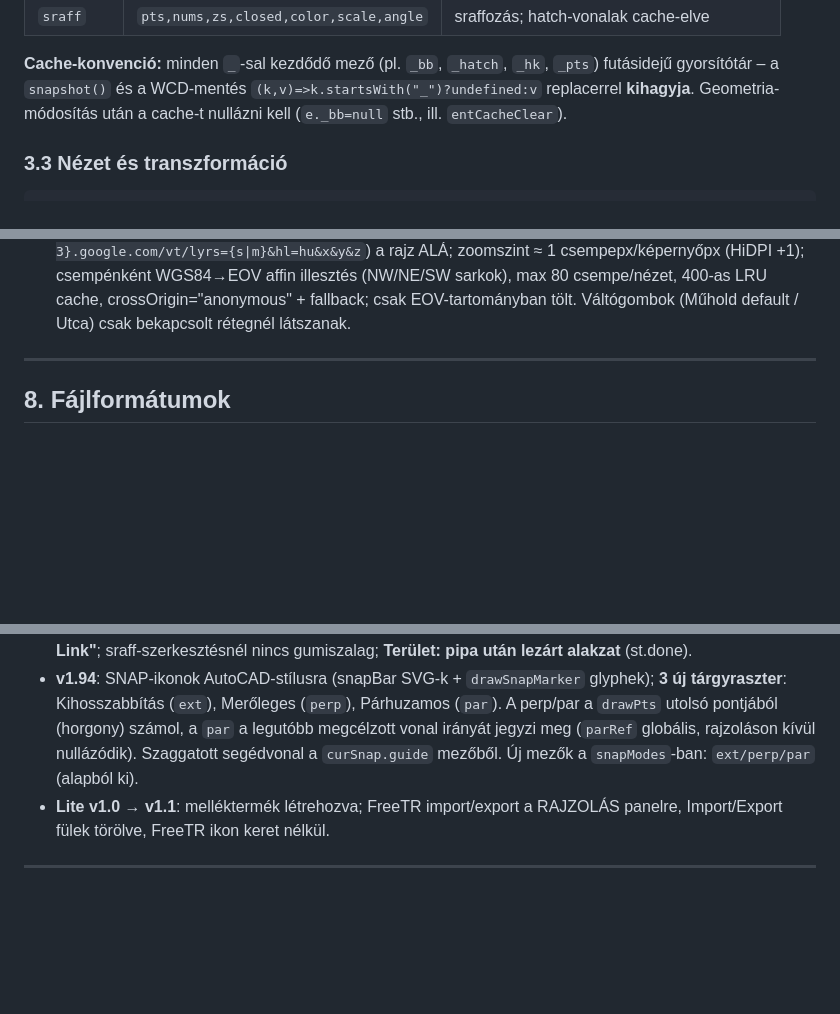
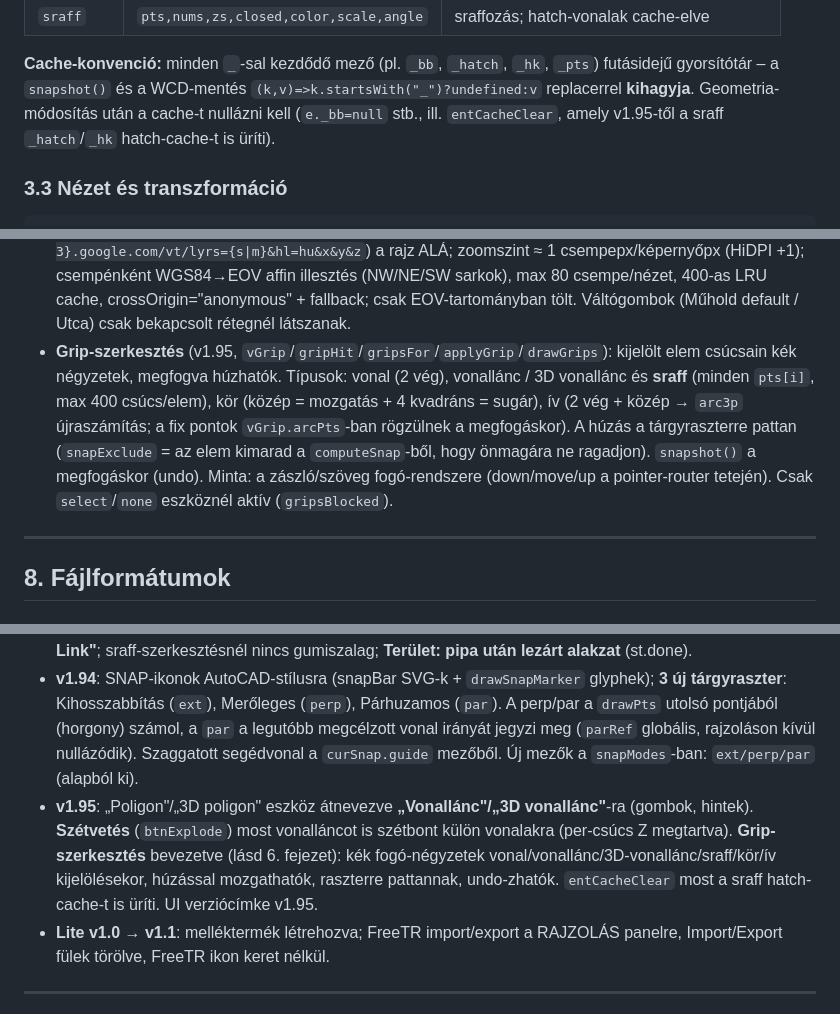
Before and after one commit to micoo79/WebCAD, a Markdown page: CLAUDE.md, 3 parts joined by grey strips. Rendered like a GitHub page; blank space fills up the shorter version.

Commit message:
v1.95 – Vonallánc átnevezés, szétvetés vonalláncra, AutoCAD-stílusú grip-szerkesztés
- Átnevezés: 'Poligon'/'3D poligon' eszköz -> 'Vonallánc'/'3D vonallánc'
- Szétvetés (btnExplode) most vonalláncot is szétbont külön vonalakra (per-csúcs Z)
- Grip-szerkesztés (fogók): kijelölt elem csúcsain kék négyzetek, húzással mozgathatók
  - vonal (2 vég), vonallánc/3D vonallánc + sraff (minden pts[i]), kör (közép + 4 kvadráns/sugár), ív (2 vég + közép -> arc3p)
  - a húzás a tárgyraszterre pattan (snapExclude), snapshot a megfogáskor (undo)
  - a zászló/szöveg fogó-rendszerének mintájára, csak select/none módban
- entCacheClear most a sraff hatch-cache-t (_hatch/_hk) is üríti
- UI verziócímke v1.94 -> v1.95; CLAUDE.md changelog + grip-doksi frissítve

Co-Authored-By: Claude Opus 4.8 <noreply@anthropic.com>
Claude-Session: https://claude.ai/code/session_0125YmRzhJR6beYjpVniYwux

```diff
--- a/CLAUDE.md
+++ b/CLAUDE.md
@@ -127,7 +127,8 @@ Fülváltáskor teljes állapot-csere (undo-stackekkel együtt).
 **Cache-konvenció:** minden `_`-sal kezdődő mező (pl. `_bb`, `_hatch`, `_hk`,
 `_pts`) futásidejű gyorsítótár – a `snapshot()` és a WCD-mentés
 `(k,v)=>k.startsWith("_")?undefined:v` replacerrel **kihagyja**. Geometria-
-módosítás után a cache-t nullázni kell (`e._bb=null` stb., ill. `entCacheClear`).
+módosítás után a cache-t nullázni kell (`e._bb=null` stb., ill. `entCacheClear`,
+amely v1.95-től a sraff `_hatch`/`_hk` hatch-cache-t is üríti).
 
 ### 3.3 Nézet és transzformáció
 
@@ -267,6 +268,15 @@ render() → renderScene() → composite() → updateCogoUi()
   illesztés (NW/NE/SW sarkok), max 80 csempe/nézet, 400-as LRU cache,
   crossOrigin="anonymous" + fallback; csak EOV-tartományban tölt.
   Váltógombok (Műhold default / Utca) csak bekapcsolt rétegnél látszanak.
+- **Grip-szerkesztés** (v1.95, `vGrip`/`gripHit`/`gripsFor`/`applyGrip`/`drawGrips`):
+  kijelölt elem csúcsain kék négyzetek, megfogva húzhatók. Típusok: vonal (2 vég),
+  vonallánc / 3D vonallánc és **sraff** (minden `pts[i]`, max 400 csúcs/elem),
+  kör (közép = mozgatás + 4 kvadráns = sugár), ív (2 vég + közép → `arc3p`
+  újraszámítás; a fix pontok `vGrip.arcPts`-ban rögzülnek a megfogáskor). A húzás
+  a tárgyraszterre pattan (`snapExclude` = az elem kimarad a `computeSnap`-ből,
+  hogy önmagára ne ragadjon). `snapshot()` a megfogáskor (undo). Minta: a
+  zászló/szöveg fogó-rendszere (down/move/up a pointer-router tetején). Csak
+  `select`/`none` eszköznél aktív (`gripsBlocked`).
 
 ---
 
@@ -443,6 +453,12 @@ a ~3670-es sortól (pipa-hit, sraffClick, measClick, modPointClick sorrend);
   a `par` a legutóbb megcélzott vonal irányát jegyzi meg (`parRef` globális,
   rajzoláson kívül nullázódik). Szaggatott segédvonal a `curSnap.guide`
   mezőből. Új mezők a `snapModes`-ban: `ext/perp/par` (alapból ki).
+- **v1.95**: „Poligon"/„3D poligon" eszköz átnevezve **„Vonallánc"/„3D vonallánc"**-ra
+  (gombok, hintek). **Szétvetés** (`btnExplode`) most vonalláncot is szétbont
+  külön vonalakra (per-csúcs Z megtartva). **Grip-szerkesztés** bevezetve
+  (lásd 6. fejezet): kék fogó-négyzetek vonal/vonallánc/3D-vonallánc/sraff/kör/ív
+  kijelölésekor, húzással mozgathatók, raszterre pattannak, undo-zhatók.
+  `entCacheClear` most a sraff hatch-cache-t is üríti. UI verziócímke v1.95.
 - **Lite v1.0 → v1.1**: melléktermék létrehozva; FreeTR import/export a
   RAJZOLÁS panelre, Import/Export fülek törölve, FreeTR ikon keret nélkül.
 
```
Also changed, not shown: other parts of CLAUDE.md (+1 -1 lines).
